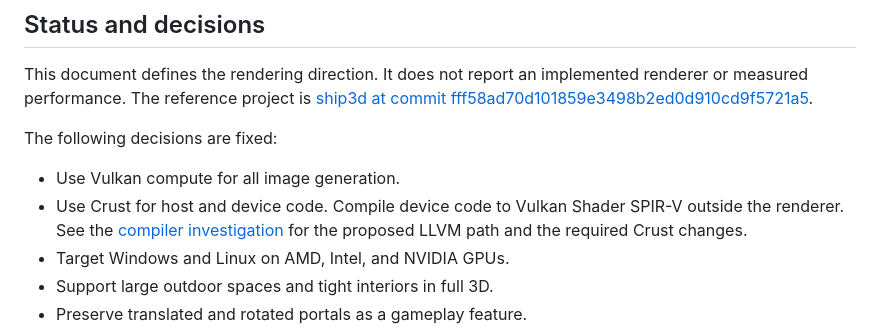
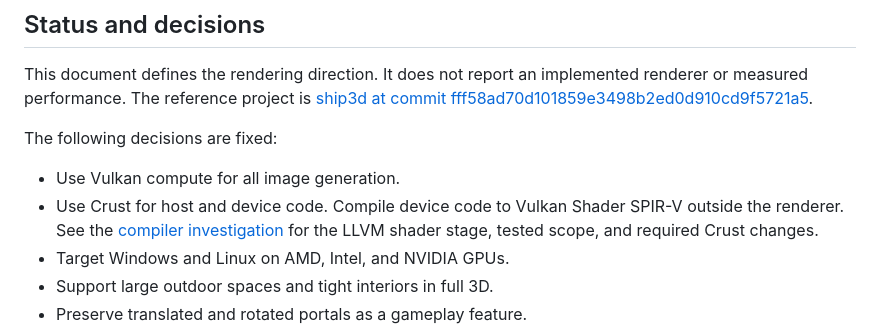
Before and after one commit to Hardcode84/10, a Markdown page: docs/rendering.md, the part around the change. Rendered like a GitHub page.

```diff
--- a/docs/rendering.md
+++ b/docs/rendering.md
@@ -11,7 +11,7 @@ The following decisions are fixed:
 - Use Vulkan compute for all image generation.
 - Use Crust for host and device code. Compile device code to Vulkan Shader SPIR-V
   outside the renderer. See the [compiler investigation](crust-spirv.md) for the
-  proposed LLVM path and the required Crust changes.
+  LLVM shader stage, tested scope, and required Crust changes.
 - Target Windows and Linux on AMD, Intel, and NVIDIA GPUs.
 - Support large outdoor spaces and tight interiors in full 3D.
 - Preserve translated and rotated portals as a gameplay feature.
```
Also changed, not shown: docs/crust-spirv.md (+37 -1 lines).
